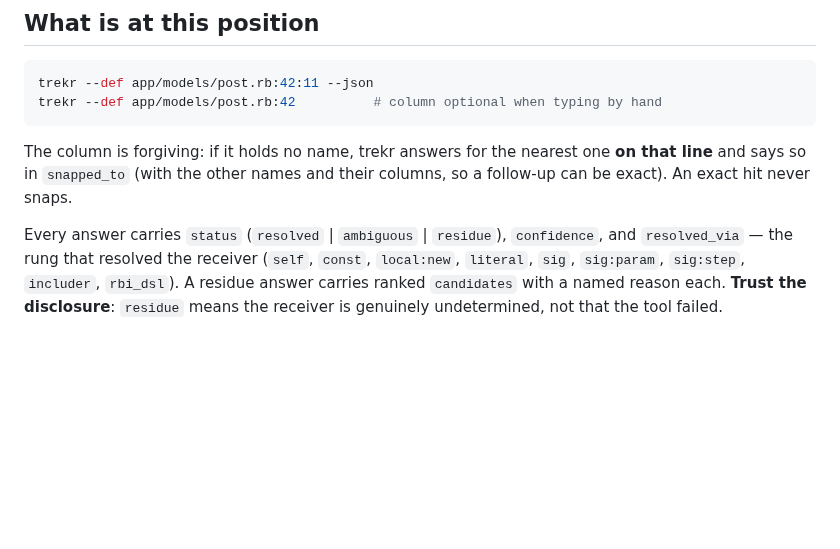
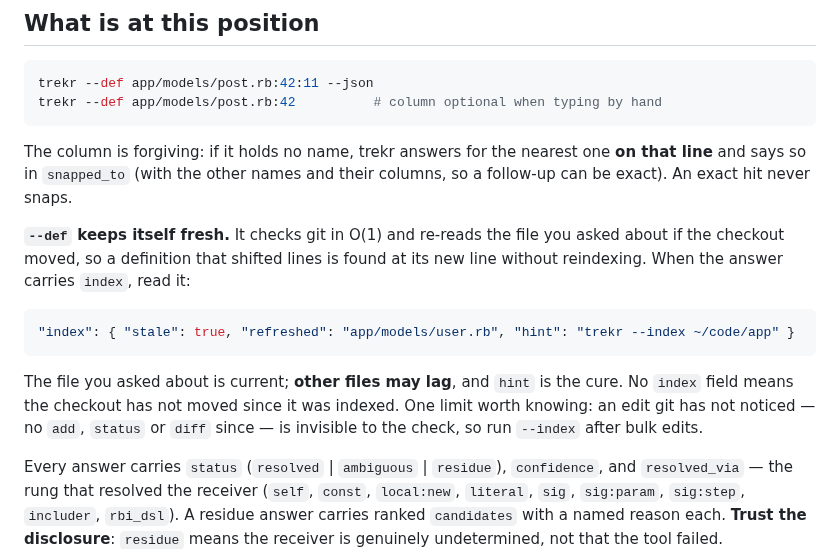
Before and after one commit to dpep/trekr, a Markdown page: claude/trekr-skill.md, the part around the change. GitHub-like rendering; blank space fills up the shorter version.

Commit message:
Tell agents to read the index freshness field
When --def carries index:{stale,refreshed,hint}, the queried file is current
and others may lag. Also names the probe blind spot, since an agent doing bulk
edits is exactly who hits it.

Co-Authored-By: Claude Fable 5 <noreply@anthropic.com>
Claude-Session: https://claude.ai/code/session_01C8UCEHjHxTSdqSBzN1zH2B

````diff
--- a/claude/trekr-skill.md
+++ b/claude/trekr-skill.md
@@ -92,6 +92,19 @@ The column is forgiving: if it holds no name, trekr answers for the nearest one
 **on that line** and says so in `snapped_to` (with the other names and their
 columns, so a follow-up can be exact). An exact hit never snaps.
 
+**`--def` keeps itself fresh.** It checks git in O(1) and re-reads the file you
+asked about if the checkout moved, so a definition that shifted lines is found
+at its new line without reindexing. When the answer carries `index`, read it:
+
+```json
+"index": { "stale": true, "refreshed": "app/models/user.rb", "hint": "trekr --index ~/code/app" }
+```
+
+The file you asked about is current; **other files may lag**, and `hint` is the
+cure. No `index` field means the checkout has not moved since it was indexed.
+One limit worth knowing: an edit git has not noticed — no `add`, `status` or
+`diff` since — is invisible to the check, so run `--index` after bulk edits.
+
 Every answer carries `status` (`resolved` | `ambiguous` | `residue`),
 `confidence`, and `resolved_via` — the rung that resolved the receiver (`self`,
 `const`, `local:new`, `literal`, `sig`, `sig:param`, `sig:step`, `includer`,
````
